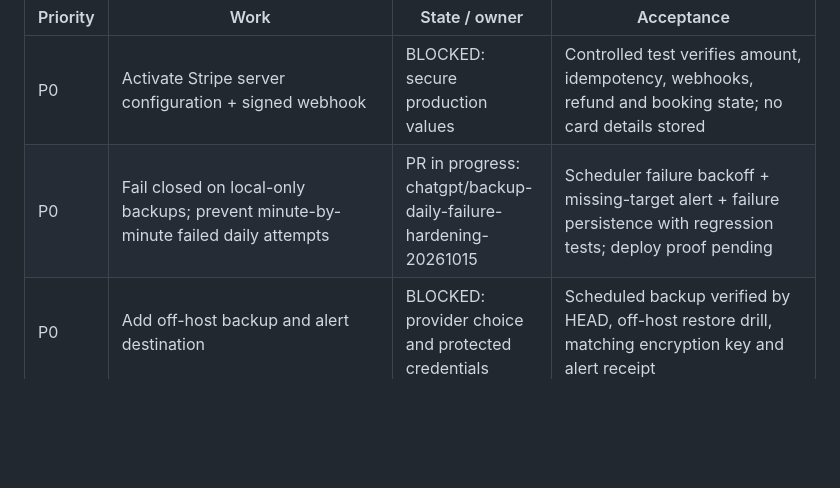
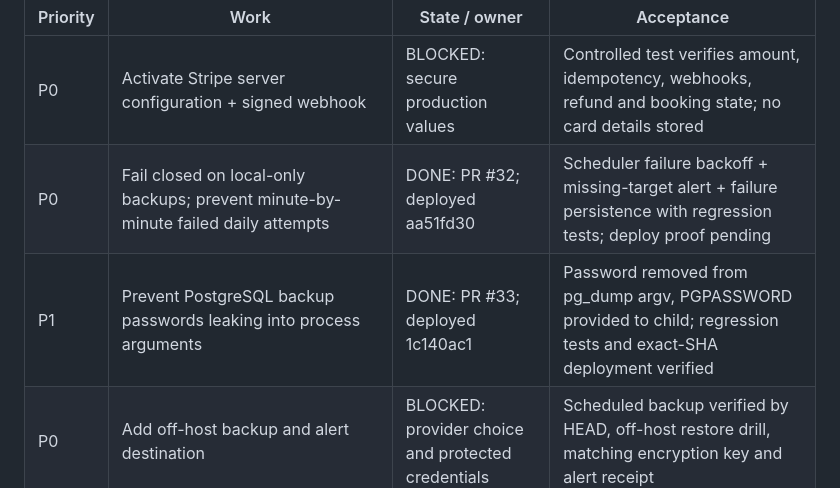
Before and after one commit to takatakca/r2neet, a Markdown page: docs/TASK_QUEUE.md, the part around the change. GitHub-like rendering; blank space fills up the shorter version.

```diff
--- a/docs/TASK_QUEUE.md
+++ b/docs/TASK_QUEUE.md
@@ -5,7 +5,8 @@ Last reviewed: 2026-10-15. Do not reset completed work. Respect `AGENTS.md` clai
 | Priority | Work | State / owner | Acceptance |
 | --- | --- | --- | --- |
 | P0 | Activate Stripe server configuration + signed webhook | BLOCKED: secure production values | Controlled test verifies amount, idempotency, webhooks, refund and booking state; no card details stored |
-| P0 | Fail closed on local-only backups; prevent minute-by-minute failed daily attempts | PR in progress: chatgpt/backup-daily-failure-hardening-20261015 | Scheduler failure backoff + missing-target alert + failure persistence with regression tests; deploy proof pending |
+| P0 | Fail closed on local-only backups; prevent minute-by-minute failed daily attempts | DONE: PR #32; deployed aa51fd30 | Scheduler failure backoff + missing-target alert + failure persistence with regression tests; deploy proof pending |
+| P1 | Prevent PostgreSQL backup passwords leaking into process arguments | DONE: PR #33; deployed 1c140ac1 | Password removed from pg_dump argv, PGPASSWORD provided to child; regression tests and exact-SHA deployment verified |
 | P0 | Add off-host backup and alert destination | BLOCKED: provider choice and protected credentials | Scheduled backup verified by HEAD, off-host restore drill, matching encryption key and alert receipt |
 | P0 | Configure phone/voice/SMS and verify identity | BLOCKED: Twilio/Supabase provider setup | OTP delivery and verification, no production mock/guest bypass, approved message routing |
 | P0 | TAKATAK synchronization | BLOCKED: takatak-v1 PR #175, receiver deployment and signed tests | Rejects invalid HMAC; test events accepted, tenant scoped; only then enable sender |
```
Also changed, not shown: WORKLOG.md (+3 -0 lines), docs/AGENT_HANDOFF.md (+18 -18 lines).
